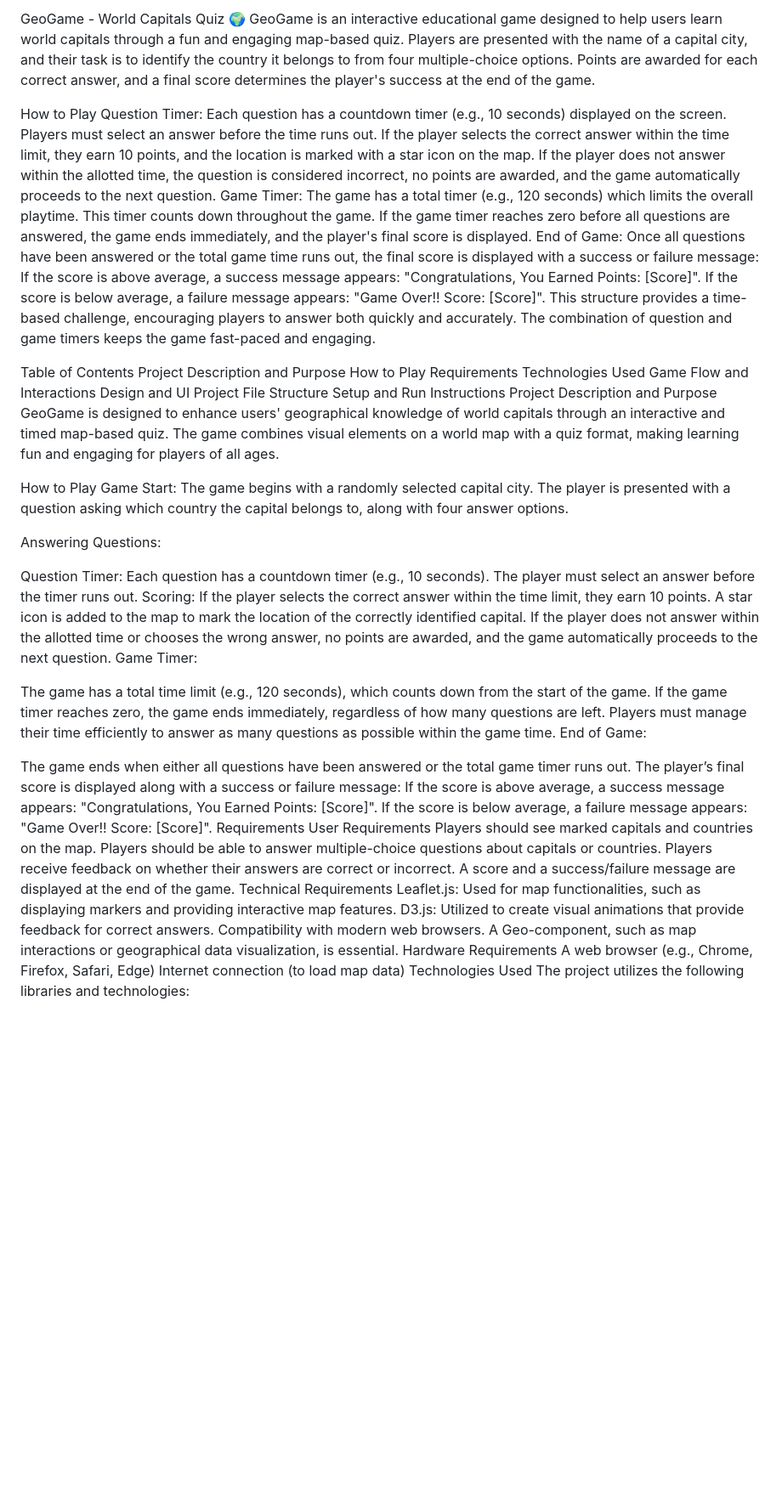
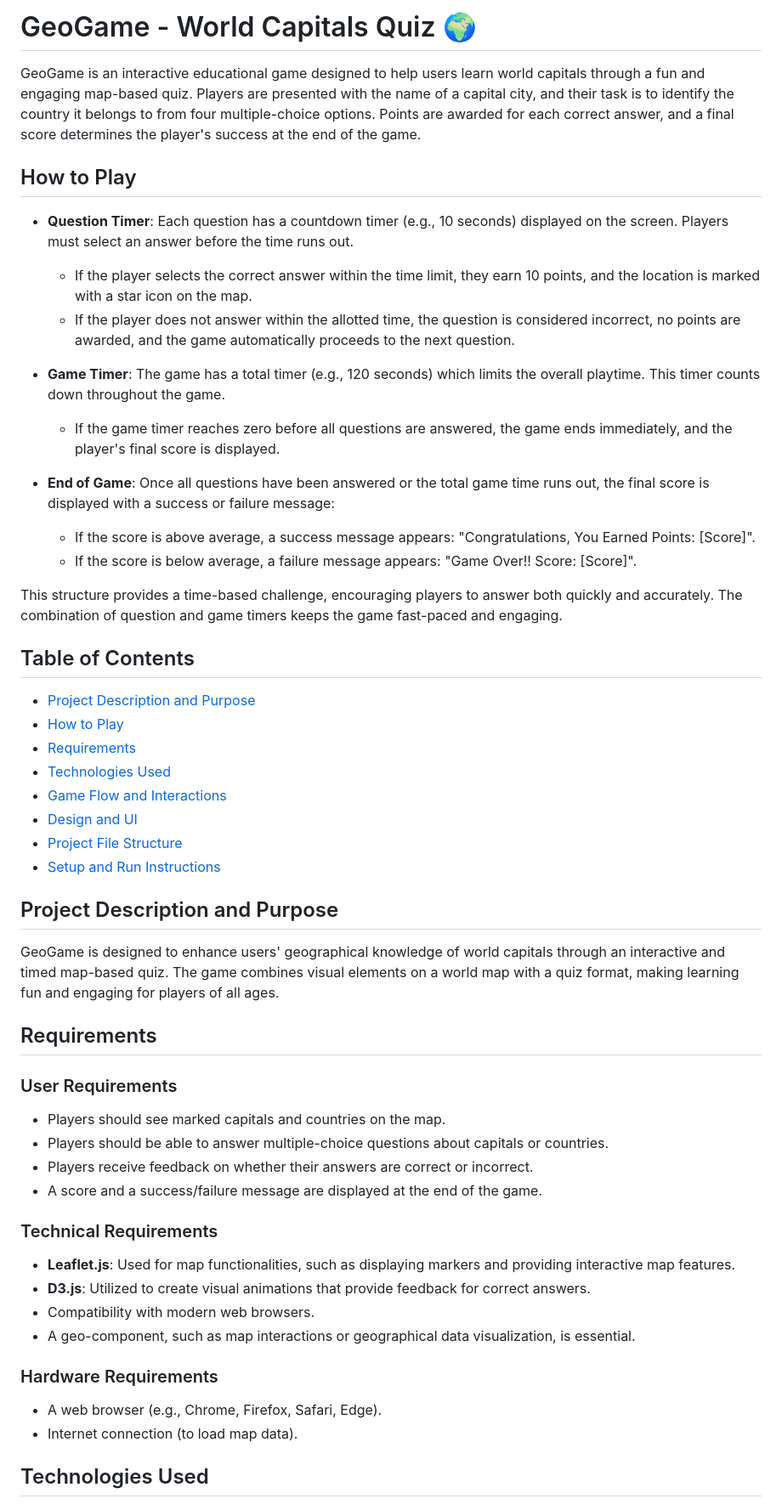
Before and after one commit to GMT-458-Web-GIS/geogame-tubacevik, a Markdown page: README.md, the part around one of its changes. Shown at 85% size. Drawn GitHub-style; blank space fills up the shorter version.

```diff
--- a/README.md
+++ b/README.md
@@ -1,62 +1,59 @@
-GeoGame - World Capitals Quiz 🌍
+# GeoGame - World Capitals Quiz 🌍
+
 GeoGame is an interactive educational game designed to help users learn world capitals through a fun and engaging map-based quiz. Players are presented with the name of a capital city, and their task is to identify the country it belongs to from four multiple-choice options. Points are awarded for each correct answer, and a final score determines the player's success at the end of the game.
 
-How to Play
-Question Timer: Each question has a countdown timer (e.g., 10 seconds) displayed on the screen. Players must select an answer before the time runs out.
-If the player selects the correct answer within the time limit, they earn 10 points, and the location is marked with a star icon on the map.
-If the player does not answer within the allotted time, the question is considered incorrect, no points are awarded, and the game automatically proceeds to the next question.
-Game Timer: The game has a total timer (e.g., 120 seconds) which limits the overall playtime. This timer counts down throughout the game.
-If the game timer reaches zero before all questions are answered, the game ends immediately, and the player's final score is displayed.
-End of Game: Once all questions have been answered or the total game time runs out, the final score is displayed with a success or failure message:
-If the score is above average, a success message appears: "Congratulations, You Earned Points: [Score]".
-If the score is below average, a failure message appears: "Game Over!! Score: [Score]".
+## How to Play
+
+- **Question Timer**: Each question has a countdown timer (e.g., 10 seconds) displayed on the screen. Players must select an answer before the time runs out.
+  - If the player selects the correct answer within the time limit, they earn 10 points, and the location is marked with a star icon on the map.
+  - If the player does not answer within the allotted time, the question is considered incorrect, no points are awarded, and the game automatically proceeds to the next question.
+
+- **Game Timer**: The game has a total timer (e.g., 120 seconds) which limits the overall playtime. This timer counts down throughout the game.
+  - If the game timer reaches zero before all questions are answered, the game ends immediately, and the player's final score is displayed.
+
+- **End of Game**: Once all questions have been answered or the total game time runs out, the final score is displayed with a success or failure message:
+  - If the score is above average, a success message appears: "Congratulations, You Earned Points: [Score]".
+  - If the score is below average, a failure message appears: "Game Over!! Score: [Score]".
+
 This structure provides a time-based challenge, encouraging players to answer both quickly and accurately. The combination of question and game timers keeps the game fast-paced and engaging.
 
-Table of Contents
-Project Description and Purpose
-How to Play
-Requirements
-Technologies Used
-Game Flow and Interactions
-Design and UI
-Project File Structure
-Setup and Run Instructions
-Project Description and Purpose
+## Table of Contents
+
+- [Project Description and Purpose](#project-description-and-purpose)
+- [How to Play](#how-to-play)
+- [Requirements](#requirements)
+- [Technologies Used](#technologies-used)
+- [Game Flow and Interactions](#game-flow-and-interactions)
+- [Design and UI](#design-and-ui)
+- [Project File Structure](#project-file-structure)
+- [Setup and Run Instructions](#setup-and-run-instructions)
+
+## Project Description and Purpose
+
 GeoGame is designed to enhance users' geographical knowledge of world capitals through an interactive and timed map-based quiz. The game combines visual elements on a world map with a quiz format, making learning fun and engaging for players of all ages.
 
-How to Play
-Game Start: The game begins with a randomly selected capital city. The player is presented with a question asking which country the capital belongs to, along with four answer options.
+## Requirements
 
-Answering Questions:
+### User Requirements
 
-Question Timer: Each question has a countdown timer (e.g., 10 seconds). The player must select an answer before the timer runs out.
-Scoring:
-If the player selects the correct answer within the time limit, they earn 10 points. A star icon is added to the map to mark the location of the correctly identified capital.
-If the player does not answer within the allotted time or chooses the wrong answer, no points are awarded, and the game automatically proceeds to the next question.
-Game Timer:
+- Players should see marked capitals and countries on the map.
+- Players should be able to answer multiple-choice questions about capitals or countries.
+- Players receive feedback on whether their answers are correct or incorrect.
+- A score and a success/failure message are displayed at the end of the game.
 
-The game has a total time limit (e.g., 120 seconds), which counts down from the start of the game. If the game timer reaches zero, the game ends immediately, regardless of how many questions are left.
-Players must manage their time efficiently to answer as many questions as possible within the game time.
-End of Game:
+### Technical Requirements
 
-The game ends when either all questions have been answered or the total game timer runs out.
-The player’s final score is displayed along with a success or failure message:
-If the score is above average, a success message appears: "Congratulations, You Earned Points: [Score]".
-If the score is below average, a failure message appears: "Game Over!! Score: [Score]".
-Requirements
-User Requirements
-Players should see marked capitals and countries on the map.
-Players should be able to answer multiple-choice questions about capitals or countries.
-Players receive feedback on whether their answers are correct or incorrect.
-A score and a success/failure message are displayed at the end of the game.
-Technical Requirements
-Leaflet.js: Used for map functionalities, such as displaying markers and providing interactive map features.
-D3.js: Utilized to create visual animations that provide feedback for correct answers.
-Compatibility with modern web browsers.
-A Geo-component, such as map interactions or geographical data visualization, is essential.
-Hardware Requirements
-A web browser (e.g., Chrome, Firefox, Safari, Edge)
-Internet connection (to load map data)
-Technologies Used
+- **Leaflet.js**: Used for map functionalities, such as displaying markers and providing interactive map features.
+- **D3.js**: Utilized to create visual animations that provide feedback for correct answers.
+- Compatibility with modern web browsers.
+- A geo-component, such as map interactions or geographical data visualization, is essential.
+
+### Hardware Requirements
+
+- A web browser (e.g., Chrome, Firefox, Safari, Edge).
+- Internet connection (to load map data).
+
+## Technologies Used
+
 The project utilizes the following libraries and technologies:
 
```
Also changed, not shown: other parts of README.md (+24 -52 lines).
